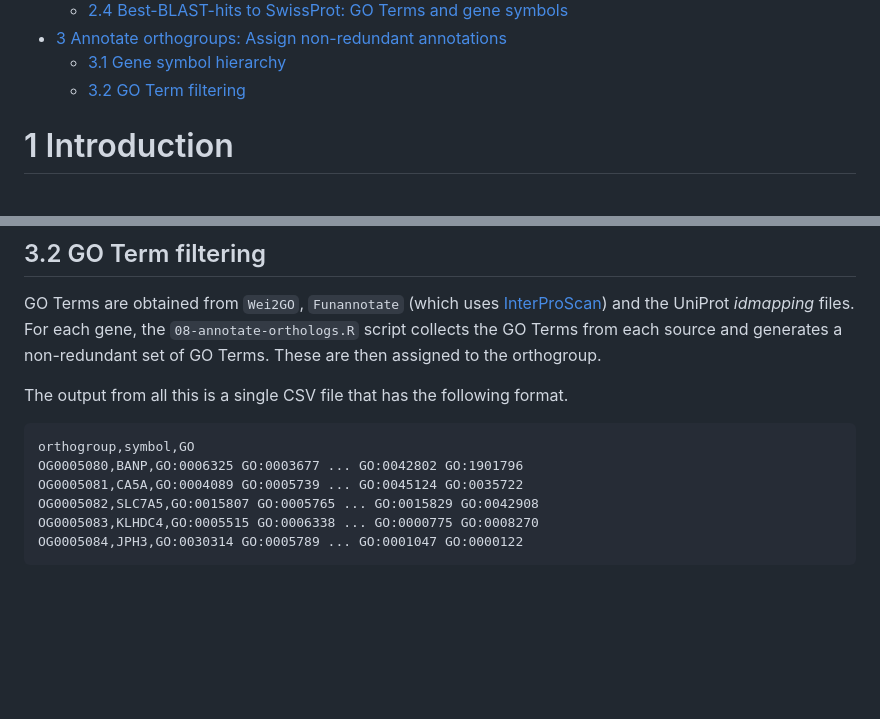
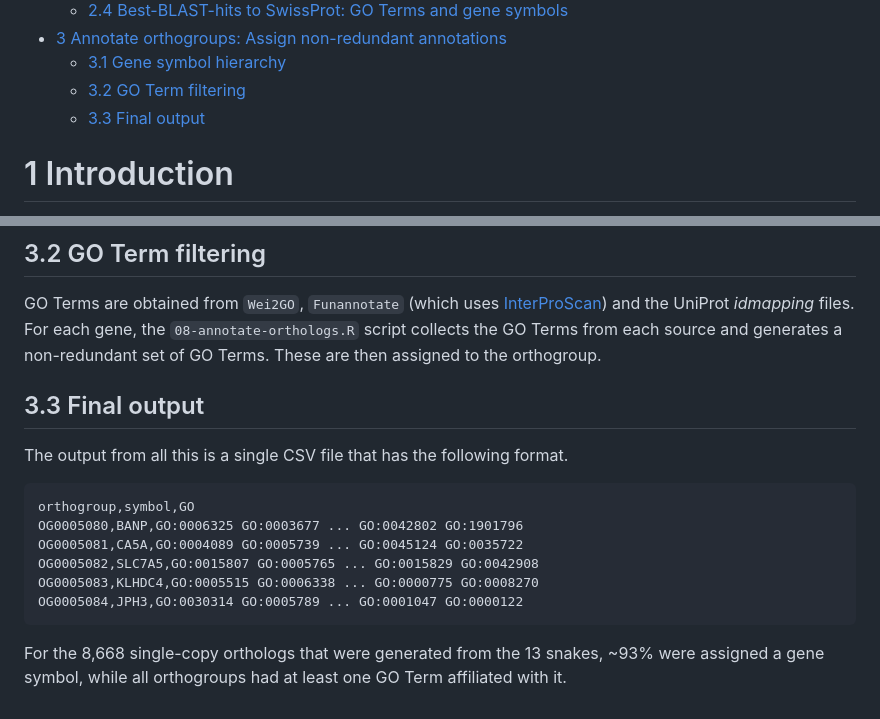
Before and after one commit to a-lud/sea-snake-selection, a Markdown page: orthologs/ortholog-annotation/README.md, 2 parts joined by grey strips. GitHub-like rendering; blank space fills up the shorter version.

````diff
--- a/orthologs/ortholog-annotation/README.md
+++ b/orthologs/ortholog-annotation/README.md
@@ -26,6 +26,7 @@ Alastair Ludington
     id="toc-31-gene-symbol-hierarchy">3.1 Gene symbol hierarchy</a>
   - <a href="#32-go-term-filtering" id="toc-32-go-term-filtering">3.2 GO
     Term filtering</a>
+  - <a href="#33-final-output" id="toc-33-final-output">3.3 Final output</a>
 
 # 1 Introduction
 
@@ -365,6 +366,8 @@ script collects the GO Terms from each source and generates a
 non-redundant set of GO Terms. These are then assigned to the
 orthogroup.
 
+## 3.3 Final output
+
 The output from all this is a single CSV file that has the following
 format.
 
@@ -376,3 +379,7 @@ OG0005082,SLC7A5,GO:0015807 GO:0005765 ... GO:0015829 GO:0042908
 OG0005083,KLHDC4,GO:0005515 GO:0006338 ... GO:0000775 GO:0008270
 OG0005084,JPH3,GO:0030314 GO:0005789 ... GO:0001047 GO:0000122
 ```
+
+For the 8,668 single-copy orthologs that were generated from the 13
+snakes, \~93% were assigned a gene symbol, while all orthogroups had at
+least one GO Term affiliated with it.
````
